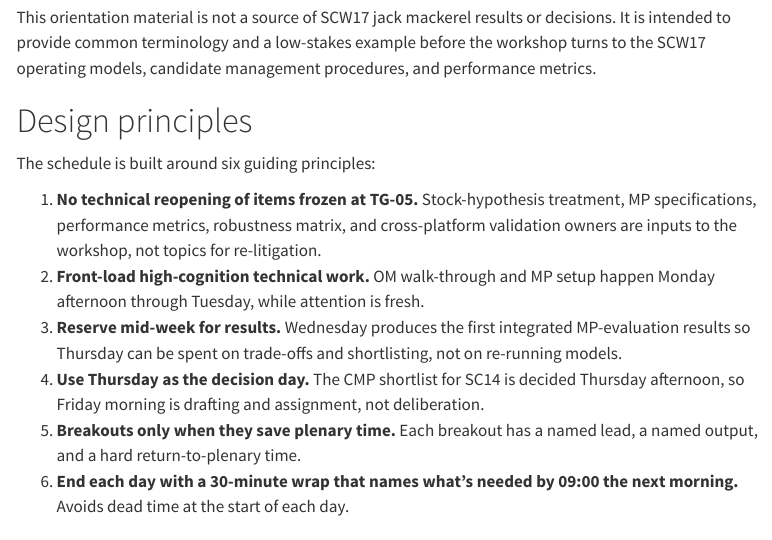
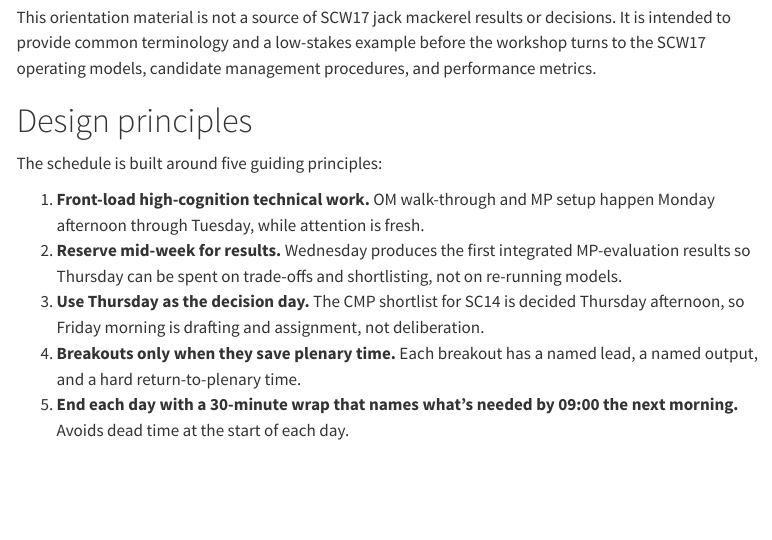
Before and after one commit to SPRFMO/scw17, a Quarto document (doc/SCW17-schedule.qmd): the page in a window 1100 px wide, from 660 px down. Rendered offline with R 4.5, knitr and Pandoc in place of Quarto, with nearby package versions; menus at the side of the page are left out.

Commit message:
Remove TG-05 reopening note from schedule

```diff
--- a/doc/SCW17-schedule.qmd
+++ b/doc/SCW17-schedule.qmd
@@ -63,14 +63,13 @@ This orientation material is not a source of SCW17 jack mackerel results or deci
 
 # Design principles
 
-The schedule is built around six guiding principles:
+The schedule is built around five guiding principles:
 
-1. **No technical reopening of items frozen at TG-05.** Stock-hypothesis treatment, MP specifications, performance metrics, robustness matrix, and cross-platform validation owners are inputs to the workshop, not topics for re-litigation.
-2. **Front-load high-cognition technical work.** OM walk-through and MP setup happen Monday afternoon through Tuesday, while attention is fresh.
-3. **Reserve mid-week for results.** Wednesday produces the first integrated MP-evaluation results so Thursday can be spent on trade-offs and shortlisting, not on re-running models.
-4. **Use Thursday as the decision day.** The CMP shortlist for SC14 is decided Thursday afternoon, so Friday morning is drafting and assignment, not deliberation.
-5. **Breakouts only when they save plenary time.** Each breakout has a named lead, a named output, and a hard return-to-plenary time.
-6. **End each day with a 30-minute wrap that names what's needed by 09:00 the next morning.** Avoids dead time at the start of each day.
+1. **Front-load high-cognition technical work.** OM walk-through and MP setup happen Monday afternoon through Tuesday, while attention is fresh.
+2. **Reserve mid-week for results.** Wednesday produces the first integrated MP-evaluation results so Thursday can be spent on trade-offs and shortlisting, not on re-running models.
+3. **Use Thursday as the decision day.** The CMP shortlist for SC14 is decided Thursday afternoon, so Friday morning is drafting and assignment, not deliberation.
+4. **Breakouts only when they save plenary time.** Each breakout has a named lead, a named output, and a hard return-to-plenary time.
+5. **End each day with a 30-minute wrap that names what's needed by 09:00 the next morning.** Avoids dead time at the start of each day.
 
 # Schedule
 
```
Also changed, not shown: 1 other file.
